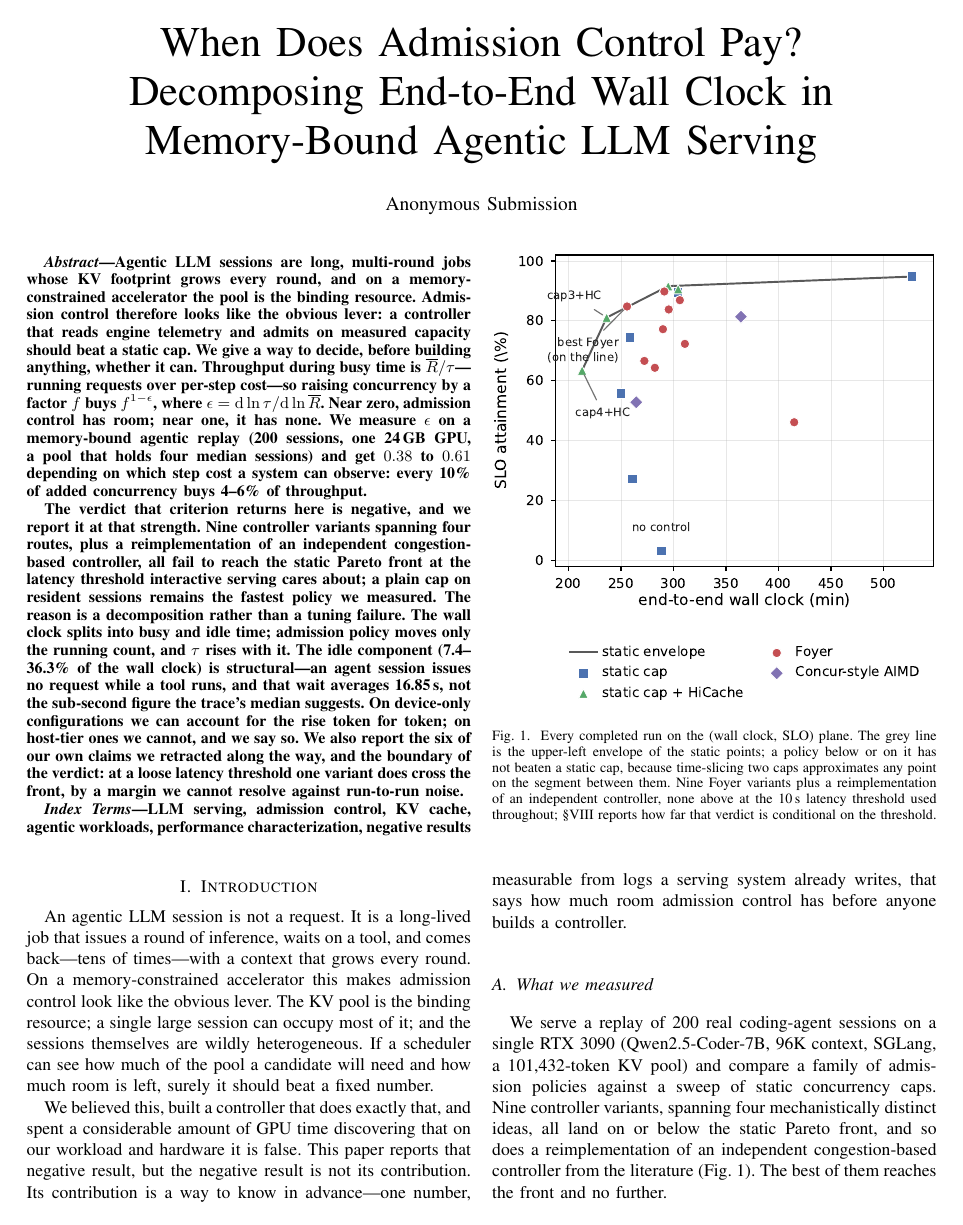
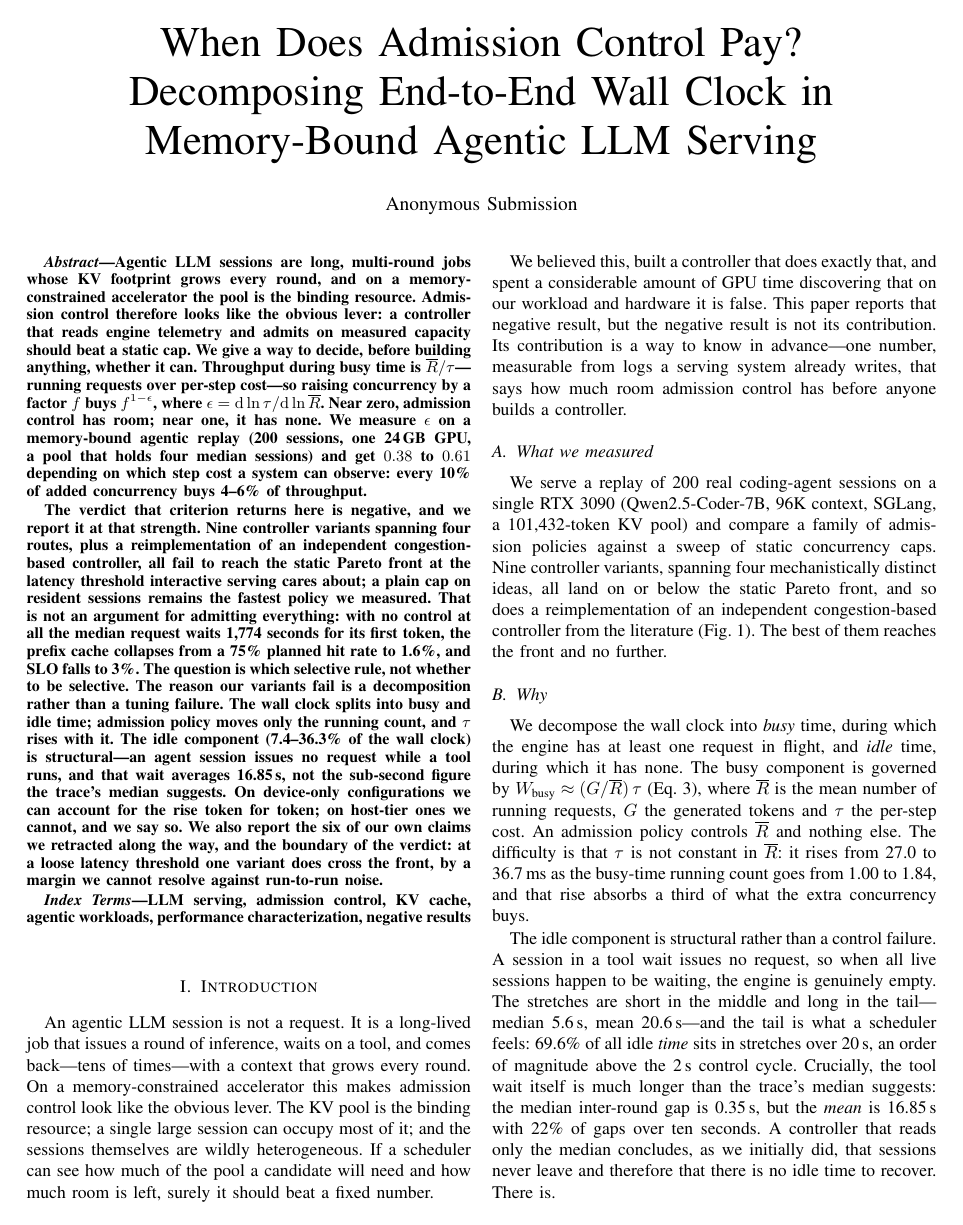
Before and after one commit to TobyMint/foyer, a LaTeX paper (paper/main.tex): page 1 of 11. Compiled offline with pdfLaTeX.

Commit message:
paper: 摘要也交代「不做控制」的代价，防住一种误读
整篇是负结果，读者可能合上论文以为结论是「所以别做准入控制」。摘要里补上
不设控制时的实测：TTFT 中位 1774 秒、命中率 75%→1.6%、SLO 3%。
并把问题说清：是哪一种选择性规则，不是要不要选择性。

```diff
--- a/paper/main.tex
+++ b/paper/main.tex
@@ -53,7 +53,11 @@ strength. Nine controller variants spanning four routes, plus a
 reimplementation of an independent congestion-based controller, all fail to
 reach the static Pareto front at the latency threshold interactive serving
 cares about; a plain cap on resident sessions remains the fastest policy we
-measured. The reason is a decomposition rather than a tuning failure. The wall
+measured. That is not an argument for admitting everything: with no control at
+all the median request waits 1{,}774 seconds for its first token, the prefix
+cache collapses from a 75\% planned hit rate to 1.6\%, and SLO falls to 3\%.
+The question is which selective rule, not whether to be selective. The reason
+our variants fail is a decomposition rather than a tuning failure. The wall
 clock splits into busy and idle time; admission policy moves only the running
 count, and $\tau$ rises with it. The idle component (7.4--36.3\% of the wall
 clock) is structural---an agent session issues no request while a tool runs,
```
Also changed, not shown: paper/main.pdf.
